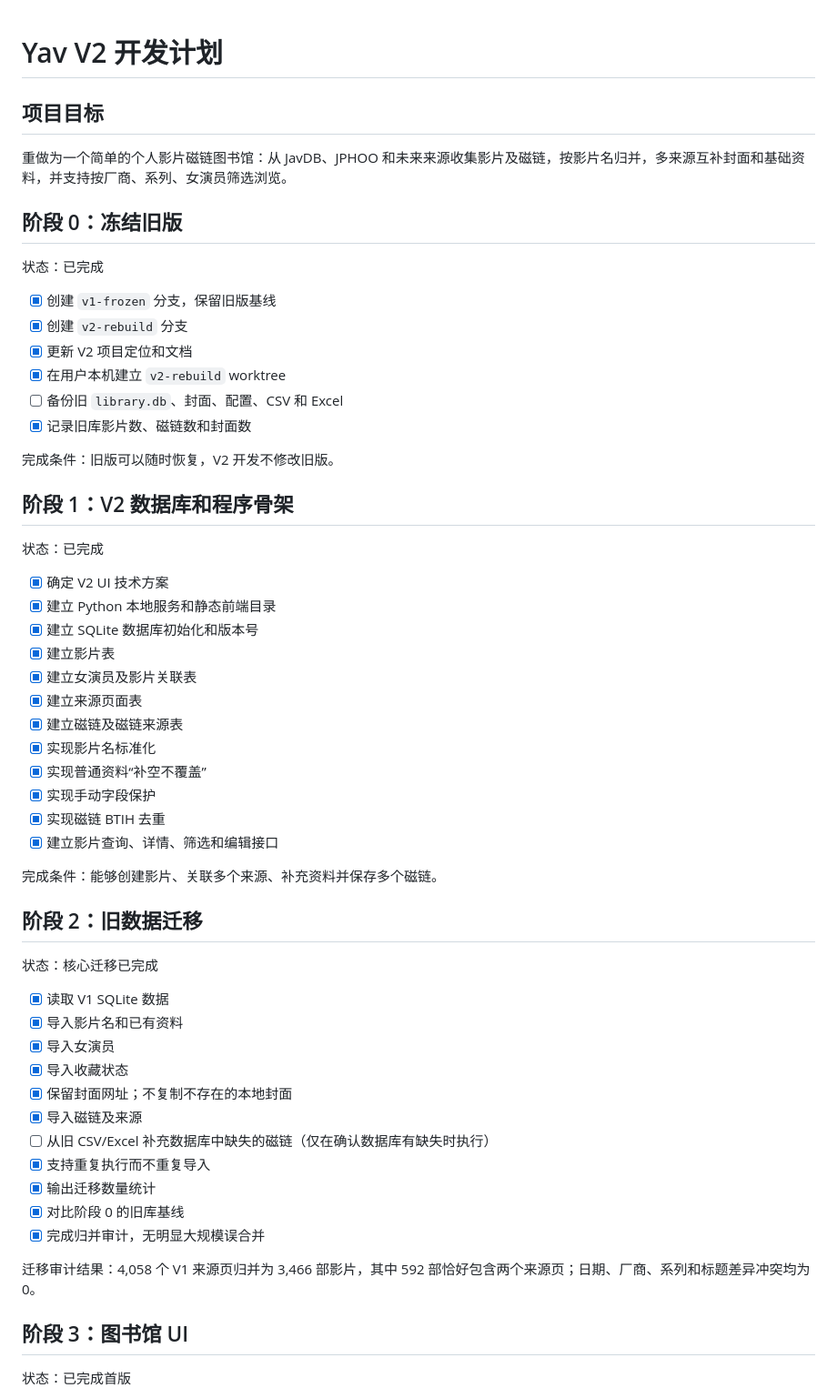
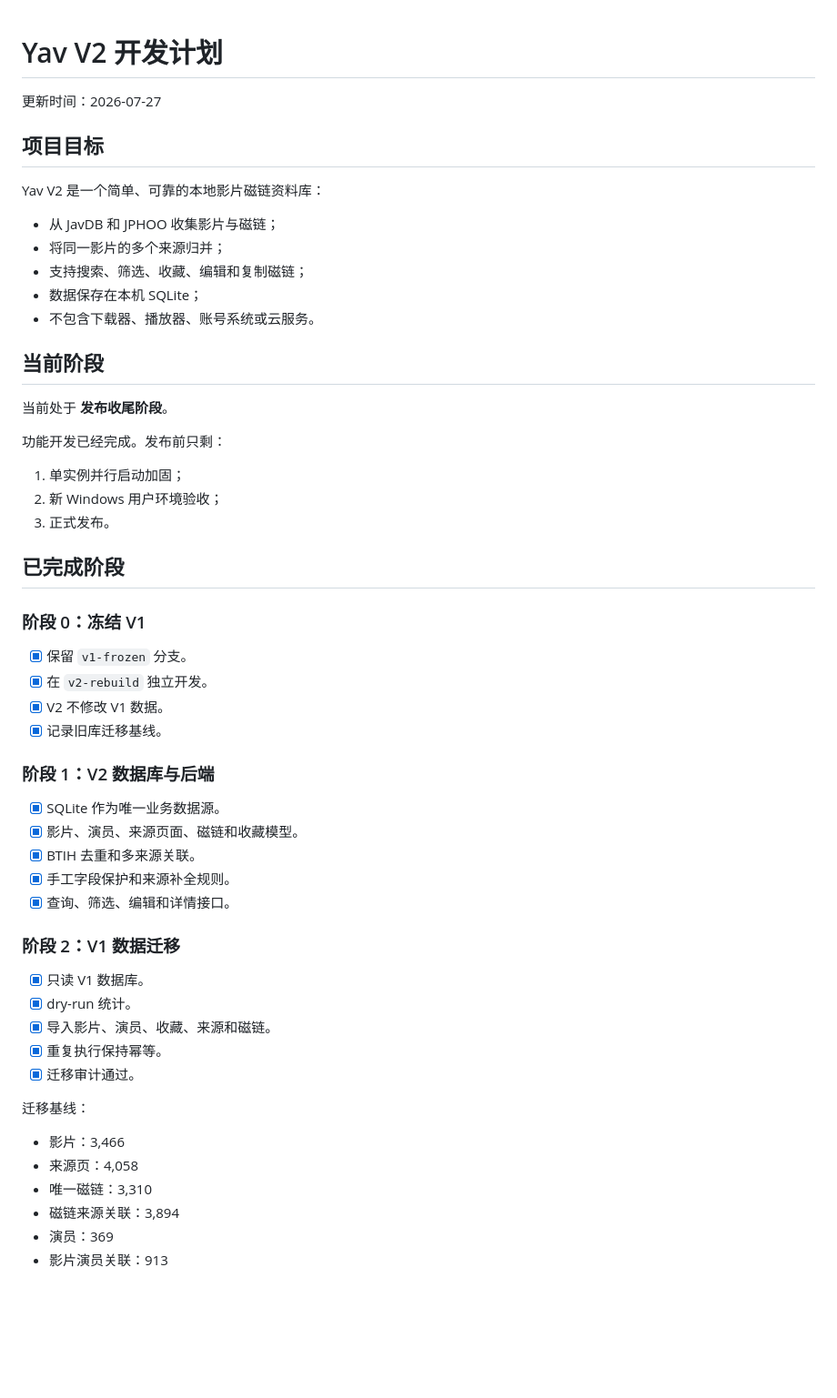
Before and after one commit to 5788324/Yav_Downing, a Markdown page: docs/PLAN.md, the part around one of its changes. Shown at 91% size. Rendered like a GitHub page; blank space fills up the shorter version.

Commit message:
docs: simplify Yav V2 release plan

```diff
--- a/docs/PLAN.md
+++ b/docs/PLAN.md
@@ -1,60 +1,58 @@
 # Yav V2 开发计划
+
+更新时间：2026-07-27
 
 ## 项目目标
 
-重做为一个简单的个人影片磁链图书馆：从 JavDB、JPHOO 和未来来源收集影片及磁链，按影片名归并，多来源互补封面和基础资料，并支持按厂商、系列、女演员筛选浏览。
+Yav V2 是一个简单、可靠的本地影片磁链资料库：
 
-## 阶段 0：冻结旧版
+- 从 JavDB 和 JPHOO 收集影片与磁链；
+- 将同一影片的多个来源归并；
+- 支持搜索、筛选、收藏、编辑和复制磁链；
+- 数据保存在本机 SQLite；
+- 不包含下载器、播放器、账号系统或云服务。
 
-状态：已完成
+## 当前阶段
 
-- [x] 创建 `v1-frozen` 分支，保留旧版基线
-- [x] 创建 `v2-rebuild` 分支
-- [x] 更新 V2 项目定位和文档
-- [x] 在用户本机建立 `v2-rebuild` worktree
-- [ ] 备份旧 `library.db`、封面、配置、CSV 和 Excel
-- [x] 记录旧库影片数、磁链数和封面数
+当前处于 **发布收尾阶段**。
 
-完成条件：旧版可以随时恢复，V2 开发不修改旧版。
+功能开发已经完成。发布前只剩：
 
-## 阶段 1：V2 数据库和程序骨架
+1. 单实例并行启动加固；
+2. 新 Windows 用户环境验收；
+3. 正式发布。
 
-状态：已完成
+## 已完成阶段
 
-- [x] 确定 V2 UI 技术方案
-- [x] 建立 Python 本地服务和静态前端目录
-- [x] 建立 SQLite 数据库初始化和版本号
-- [x] 建立影片表
-- [x] 建立女演员及影片关联表
-- [x] 建立来源页面表
-- [x] 建立磁链及磁链来源表
-- [x] 实现影片名标准化
-- [x] 实现普通资料“补空不覆盖”
-- [x] 实现手动字段保护
-- [x] 实现磁链 BTIH 去重
-- [x] 建立影片查询、详情、筛选和编辑接口
+### 阶段 0：冻结 V1
 
-完成条件：能够创建影片、关联多个来源、补充资料并保存多个磁链。
+- [x] 保留 `v1-frozen` 分支。
+- [x] 在 `v2-rebuild` 独立开发。
+- [x] V2 不修改 V1 数据。
+- [x] 记录旧库迁移基线。
 
-## 阶段 2：旧数据迁移
+### 阶段 1：V2 数据库与后端
 
-状态：核心迁移已完成
+- [x] SQLite 作为唯一业务数据源。
+- [x] 影片、演员、来源页面、磁链和收藏模型。
+- [x] BTIH 去重和多来源关联。
+- [x] 手工字段保护和来源补全规则。
+- [x] 查询、筛选、编辑和详情接口。
 
-- [x] 读取 V1 SQLite 数据
-- [x] 导入影片名和已有资料
-- [x] 导入女演员
-- [x] 导入收藏状态
-- [x] 保留封面网址；不复制不存在的本地封面
-- [x] 导入磁链及来源
-- [ ] 从旧 CSV/Excel 补充数据库中缺失的磁链（仅在确认数据库有缺失时执行）
-- [x] 支持重复执行而不重复导入
-- [x] 输出迁移数量统计
-- [x] 对比阶段 0 的旧库基线
-- [x] 完成归并审计，无明显大规模误合并
+### 阶段 2：V1 数据迁移
 
-迁移审计结果：4,058 个 V1 来源页归并为 3,466 部影片，其中 592 部恰好包含两个来源页；日期、厂商、系列和标题差异冲突均为 0。
+- [x] 只读 V1 数据库。
+- [x] dry-run 统计。
+- [x] 导入影片、演员、收藏、来源和磁链。
+- [x] 重复执行保持幂等。
+- [x] 迁移审计通过。
 
-## 阶段 3：图书馆 UI
+迁移基线：
 
-状态：已完成首版
+- 影片：3,466
+- 来源页：4,058
+- 唯一磁链：3,310
+- 磁链来源关联：3,894
+- 演员：369
+- 影片演员关联：913
 
```
Also changed, not shown: other parts of docs/PLAN.md (+92 -124 lines).
